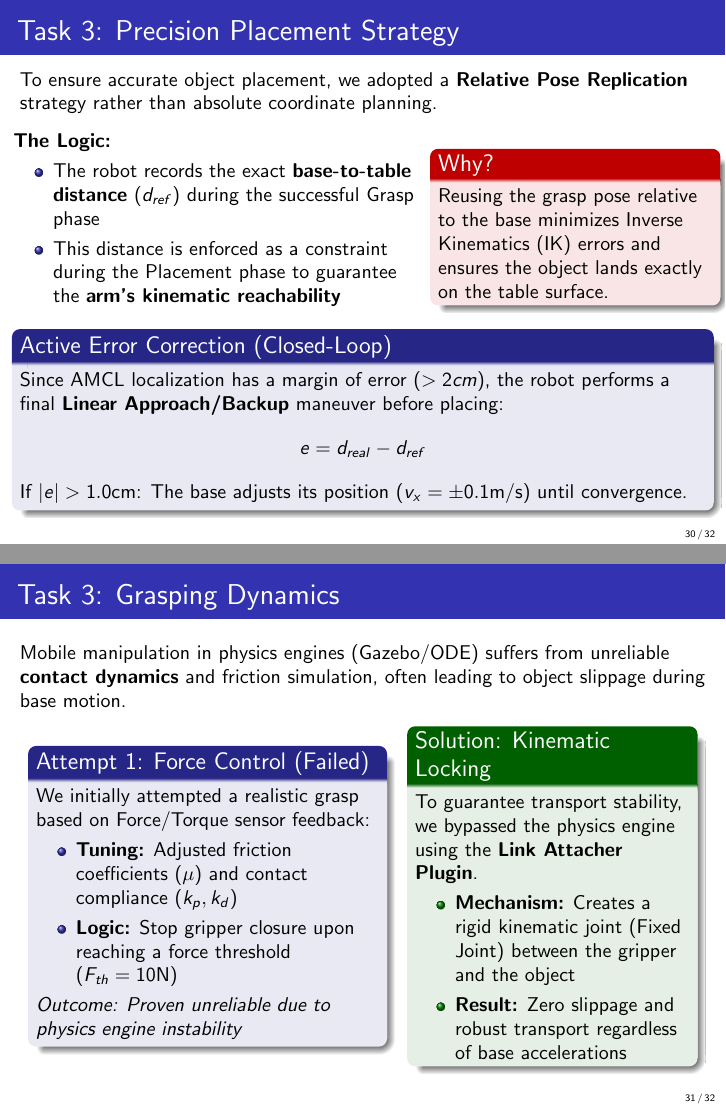
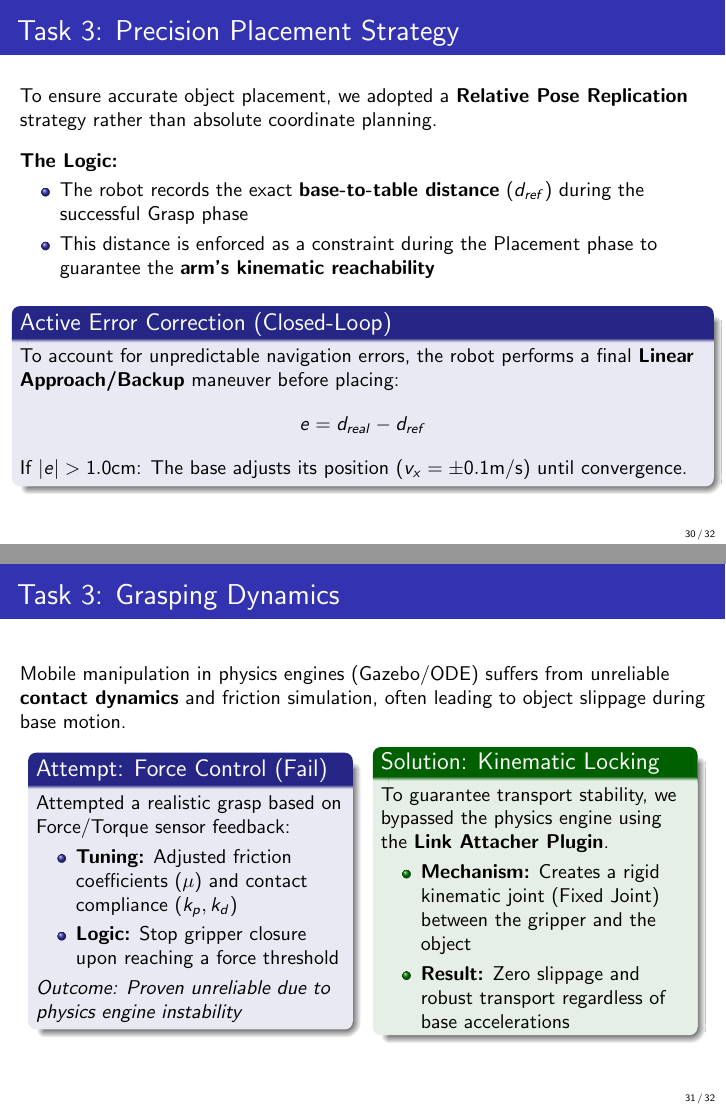
Before and after one commit to Frasco-eng/TiaGo_Mob_Robotics, LaTeX slides (presentation/main.tex, which reads presentation/slides/04_task3.tex): pages 30 and 31 of 32, joined at a grey line. Compiled offline with pdfLaTeX.

```diff
--- a/presentation/main.tex
+++ b/presentation/main.tex
@@ -193,7 +193,7 @@
     Academic Year 2025/2026
 }
 
-\date{\today}
+\date{February 11 2026}
 
 
 
--- a/presentation/slides/04_task3.tex
+++ b/presentation/slides/04_task3.tex
@@ -224,26 +225,17 @@
 
     \vspace{0.3cm}
 
-    \begin{columns}
-        \begin{column}{0.6\textwidth}
     \textbf{The Logic:}
     \begin{itemize}
         \item The robot records the exact \textbf{base-to-table distance} ($d_{ref}$) during the successful Grasp phase
         \item This distance is enforced as a constraint during the Placement phase to guarantee the \textbf{arm's kinematic reachability}
     \end{itemize}
-        \end{column}
 
-        \begin{column}{0.4\textwidth}
-            \begin{alertblock}{Why?}
-                Reusing the grasp pose relative to the base minimizes Inverse Kinematics (IK) errors and ensures the object lands exactly on the table surface.
-            \end{alertblock}
-        \end{column}
-    \end{columns}
 
     \vspace{0.1cm}
 
     \begin{block}{Active Error Correction (Closed-Loop)}
-        Since AMCL localization has a margin of error ($>2cm$), the robot performs a final \textbf{Linear Approach/Backup} maneuver before placing: $$e = d_{real} - d_{ref}$$
+        To account for unpredictable navigation errors, the robot performs a final \textbf{Linear Approach/Backup} maneuver before placing: $$e = d_{real} - d_{ref}$$
 
         If $|e| > 1.0\text{cm}$: The base adjusts its position ($v_x = \pm 0.1 \text{m/s}$) until convergence.
     \end{block}
@@ -257,18 +249,18 @@
     \vspace{0.05em}
 
     \begin{columns}[c] % [t] aligns columns at the top
-        \begin{column}{0.5\textwidth}
-            \begin{block}{Attempt 1: Force Control (Failed)}
-                We initially attempted a realistic grasp based on Force/Torque sensor feedback:
+        \begin{column}{0.45\textwidth}
+            \begin{block}{Attempt: Force Control (Fail)}
+                Attempted a realistic grasp based on Force/Torque sensor feedback:
                 \begin{itemize}
                     \item \textbf{Tuning:} Adjusted friction coefficients ($\mu$) and contact compliance ($k_p, k_d$)
-                    \item \textbf{Logic:} Stop gripper closure upon reaching a force threshold ($F_{th} = 10\text{N}$)
+                    \item \textbf{Logic:} Stop gripper closure upon reaching a force threshold
                 \end{itemize}
                 \textit{Outcome: Proven unreliable due to physics engine instability}
             \end{block}
         \end{column}
 
-        \begin{column}{0.4\textwidth}
+        \begin{column}{0.45\textwidth}
             \begin{exampleblock}{Solution: Kinematic Locking}
                 To guarantee transport stability, we bypassed the physics engine using the \textbf{Link Attacher Plugin}.
                 \begin{itemize}
```
Also changed, not shown: presentation/slides/03_task2.tex (+2 -2 lines), presentation/slides/04_task3.tex (13 more changed lines), 4 other files. Lines whose indentation alone changed are shown as unchanged.
